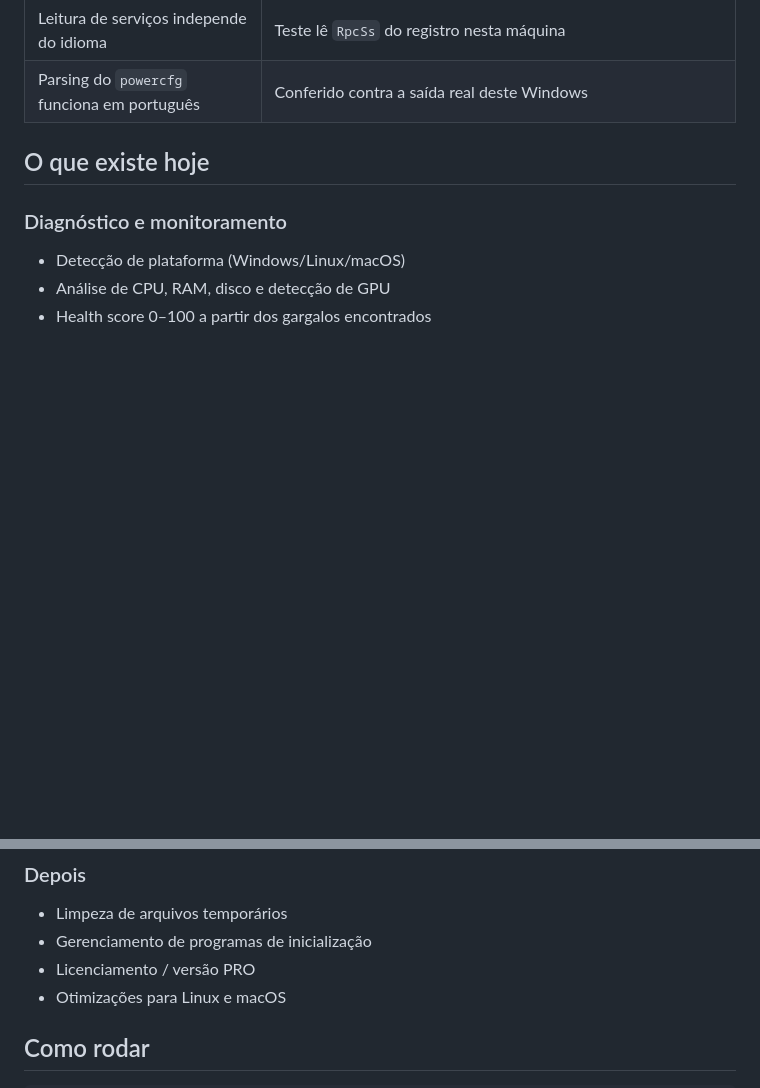
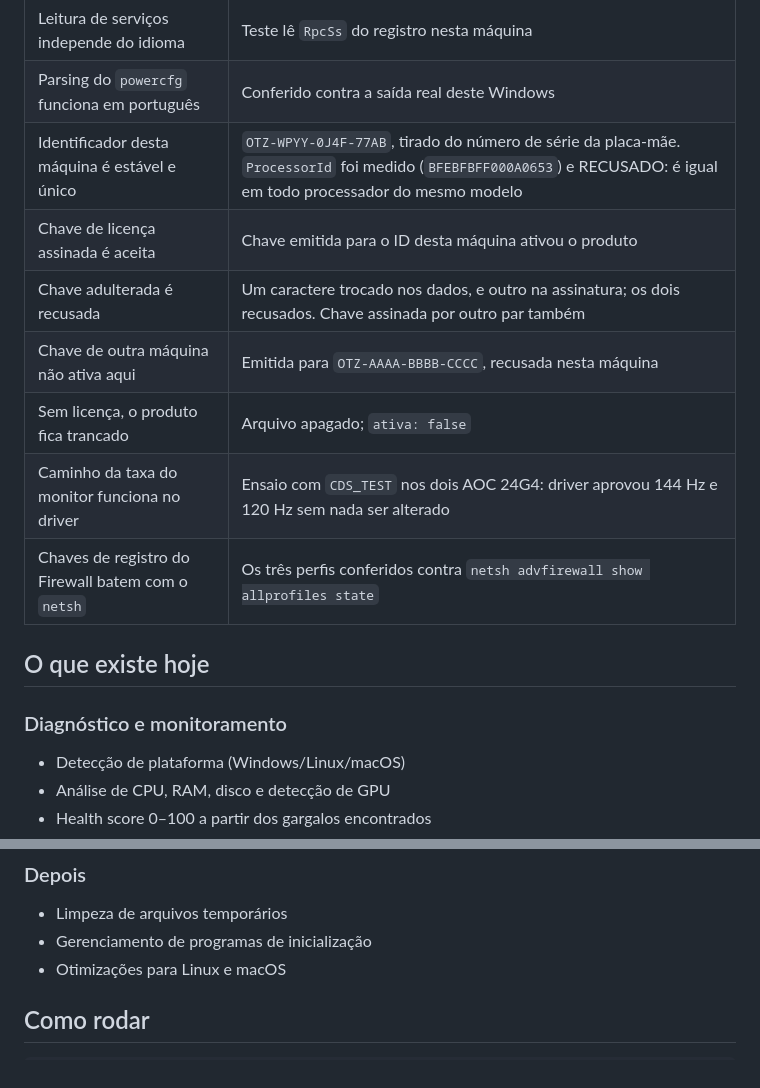
Before and after one commit to Otimiza-Oficial/Otimiza, a Markdown page: pc-optimizer/PROGRESS.md, 2 parts joined by grey strips. GitHub-like rendering; blank space fills up the shorter version.

```diff
--- a/pc-optimizer/PROGRESS.md
+++ b/pc-optimizer/PROGRESS.md
@@ -27,6 +27,13 @@
 | Frontend compila | `npx tsc --noEmit` e `npm run build` |
 | Leitura de serviços independe do idioma | Teste lê `RpcSs` do registro nesta máquina |
 | Parsing do `powercfg` funciona em português | Conferido contra a saída real deste Windows |
+| Identificador desta máquina é estável e único | `OTZ-WPYY-0J4F-77AB`, tirado do número de série da placa-mãe. `ProcessorId` foi medido (`BFEBFBFF000A0653`) e RECUSADO: é igual em todo processador do mesmo modelo |
+| Chave de licença assinada é aceita | Chave emitida para o ID desta máquina ativou o produto |
+| Chave adulterada é recusada | Um caractere trocado nos dados, e outro na assinatura; os dois recusados. Chave assinada por outro par também |
+| Chave de outra máquina não ativa aqui | Emitida para `OTZ-AAAA-BBBB-CCCC`, recusada nesta máquina |
+| Sem licença, o produto fica trancado | Arquivo apagado; `ativa: false` |
+| Caminho da taxa do monitor funciona no driver | Ensaio com `CDS_TEST` nos dois AOC 24G4: driver aprovou 144 Hz e 120 Hz sem nada ser alterado |
+| Chaves de registro do Firewall batem com o `netsh` | Os três perfis conferidos contra `netsh advfirewall show allprofiles state` |
 
 ## O que existe hoje
 
@@ -587,7 +629,6 @@ avisos de compilação**, de 18 que havia.
 ### Depois
 - Limpeza de arquivos temporários
 - Gerenciamento de programas de inicialização
-- Licenciamento / versão PRO
 - Otimizações para Linux e macOS
 
 ## Como rodar
```
Also changed, not shown: other parts of pc-optimizer/PROGRESS.md (+38 -3 lines).
